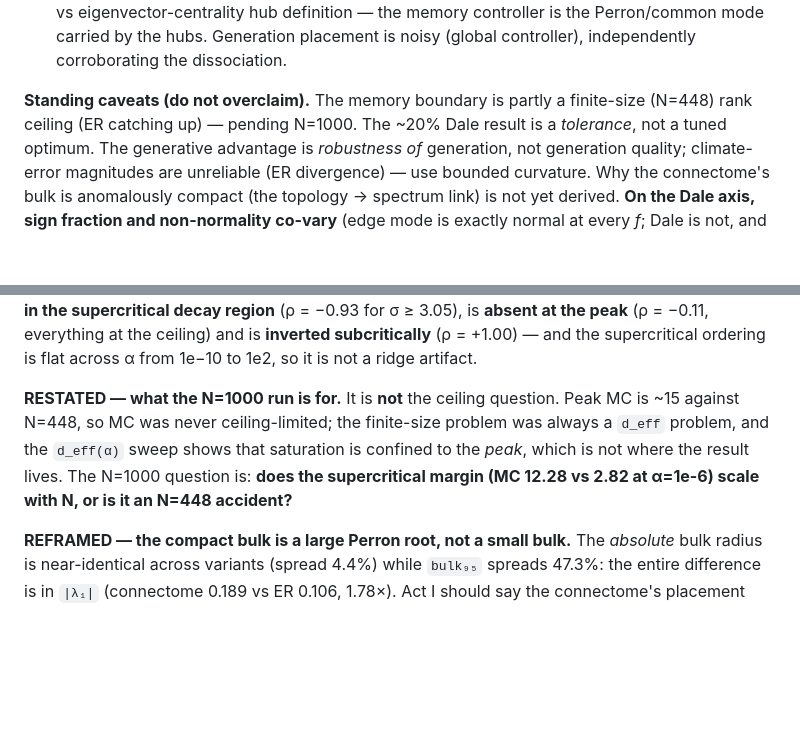
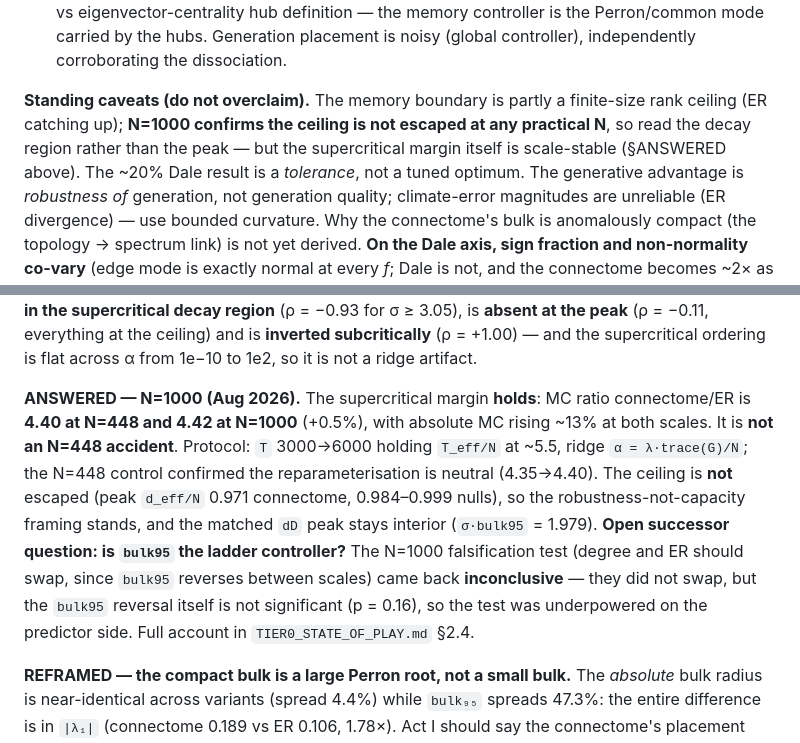
Before and after one commit to mmdt01/cognitive-connectomes, a Markdown page: PROJECT_KNOWLEDGE_BASE.md, 2 parts joined by grey strips. GitHub-like rendering; blank space fills up the shorter version.

```diff
--- a/PROJECT_KNOWLEDGE_BASE.md
+++ b/PROJECT_KNOWLEDGE_BASE.md
@@ -424,7 +424,9 @@ eigenvector-centrality placement scores. All arms complete. Full working notes:
    controller), independently corroborating the dissociation.
 
 **Standing caveats (do not overclaim).** The memory boundary is partly a finite-size
-(N=448) rank ceiling (ER catching up) — pending N=1000. The ~20% Dale result is a
+rank ceiling (ER catching up); **N=1000 confirms the ceiling is not escaped at any
+practical N**, so read the decay region rather than the peak — but the supercritical
+margin itself is scale-stable (§ANSWERED above). The ~20% Dale result is a
 *tolerance*, not a tuned optimum. The generative advantage is *robustness of* generation,
 not generation quality; climate-error magnitudes are unreliable (ER divergence) — use
 bounded curvature. Why the connectome's bulk is anomalously compact (the topology →
@@ -458,12 +460,17 @@ lives **entirely in the supercritical decay region** (ρ = −0.93 for σ ≥ 3.
 subcritically** (ρ = +1.00) — and the supercritical ordering is flat across α from
 1e−10 to 1e2, so it is not a ridge artifact.
 
-**RESTATED — what the N=1000 run is for.** It is **not** the ceiling question. Peak MC
-is ~15 against N=448, so MC was never ceiling-limited; the finite-size problem was
-always a `d_eff` problem, and the `d_eff(α)` sweep shows that saturation is confined to
-the *peak*, which is not where the result lives. The N=1000 question is: **does the
-supercritical margin (MC 12.28 vs 2.82 at α=1e-6) scale with N, or is it an N=448
-accident?**
+**ANSWERED — N=1000 (Aug 2026).** The supercritical margin **holds**: MC ratio
+connectome/ER is **4.40 at N=448 and 4.42 at N=1000** (+0.5%), with absolute MC rising
+~13% at both scales. It is **not an N=448 accident**. Protocol: `T` 3000→6000 holding
+`T_eff/N` at ~5.5, ridge `α = λ·trace(G)/N`; the N=448 control confirmed the
+reparameterisation is neutral (4.35→4.40). The ceiling is **not** escaped (peak
+`d_eff/N` 0.971 connectome, 0.984–0.999 nulls), so the robustness-not-capacity framing
+stands, and the matched `dD` peak stays interior (`σ·bulk95` = 1.979). **Open successor
+question: is `bulk95` the ladder controller?** The N=1000 falsification test (degree and
+ER should swap, since `bulk95` reverses between scales) came back **inconclusive** — they
+did not swap, but the `bulk95` reversal itself is not significant (p = 0.16), so the test
+was underpowered on the predictor side. Full account in `TIER0_STATE_OF_PLAY.md` §2.4.
 
 **REFRAMED — the compact bulk is a large Perron root, not a small bulk.** The
 *absolute* bulk radius is near-identical across variants (spread 4.4%) while `bulk₉₅`
```
Also changed, not shown: TIER0_STATE_OF_PLAY.md (+50 -8 lines).
